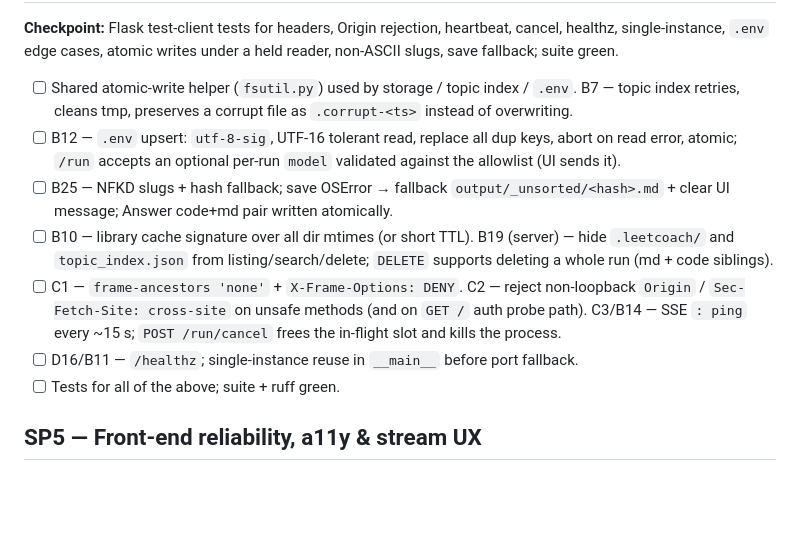
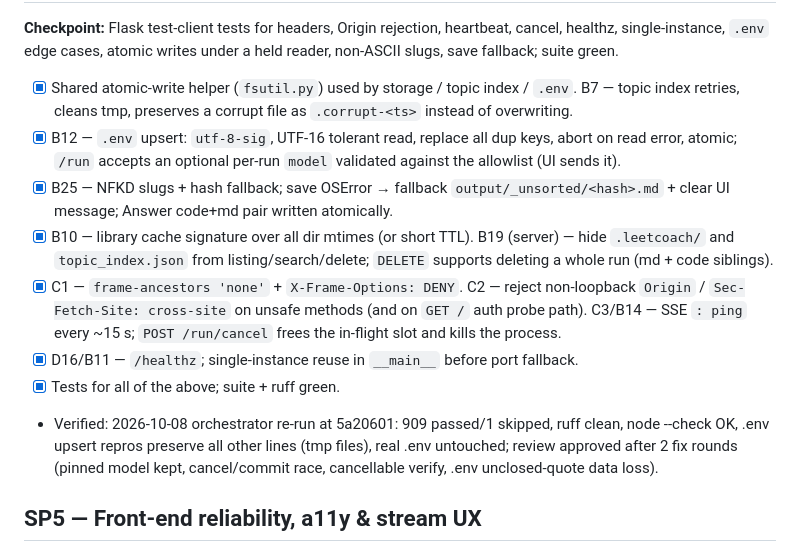
Before and after one commit to yib7/LeetCoach, a Markdown page: .autopilot/PLAN.md, the part around the change. Rendered like a GitHub page; blank space fills up the shorter version.

Commit message:
chore(autopilot): tick SP4 web, storage & security (verified)

```diff
--- a/.autopilot/PLAN.md
+++ b/.autopilot/PLAN.md
@@ -143,19 +143,20 @@ stress script, recorded in DECISIONS); grandchild-held pipe no longer loses stdo
 **Checkpoint:** Flask test-client tests for headers, Origin rejection, heartbeat, cancel, healthz,
 single-instance, `.env` edge cases, atomic writes under a held reader, non-ASCII slugs, save fallback; suite green.
 
-- [ ] Shared atomic-write helper (`fsutil.py`) used by storage / topic index / `.env`. B7 — topic index retries,
+- [x] Shared atomic-write helper (`fsutil.py`) used by storage / topic index / `.env`. B7 — topic index retries,
   cleans tmp, preserves a corrupt file as `.corrupt-<ts>` instead of overwriting.
-- [ ] B12 — `.env` upsert: `utf-8-sig`, UTF-16 tolerant read, replace all dup keys, abort on read error, atomic;
+- [x] B12 — `.env` upsert: `utf-8-sig`, UTF-16 tolerant read, replace all dup keys, abort on read error, atomic;
   `/run` accepts an optional per-run `model` validated against the allowlist (UI sends it).
-- [ ] B25 — NFKD slugs + hash fallback; save OSError → fallback `output/_unsorted/<hash>.md` + clear UI message;
+- [x] B25 — NFKD slugs + hash fallback; save OSError → fallback `output/_unsorted/<hash>.md` + clear UI message;
   Answer code+md pair written atomically.
-- [ ] B10 — library cache signature over all dir mtimes (or short TTL). B19 (server) — hide `.leetcoach/` and
+- [x] B10 — library cache signature over all dir mtimes (or short TTL). B19 (server) — hide `.leetcoach/` and
   `topic_index.json` from listing/search/delete; `DELETE` supports deleting a whole run (md + code siblings).
-- [ ] C1 — `frame-ancestors 'none'` + `X-Frame-Options: DENY`. C2 — reject non-loopback `Origin` /
+- [x] C1 — `frame-ancestors 'none'` + `X-Frame-Options: DENY`. C2 — reject non-loopback `Origin` /
   `Sec-Fetch-Site: cross-site` on unsafe methods (and on `GET /` auth probe path). C3/B14 — SSE `: ping` every
   ~15 s; `POST /run/cancel` frees the in-flight slot and kills the process.
-- [ ] D16/B11 — `/healthz`; single-instance reuse in `__main__` before port fallback.
-- [ ] Tests for all of the above; suite + ruff green.
+- [x] D16/B11 — `/healthz`; single-instance reuse in `__main__` before port fallback.
+- [x] Tests for all of the above; suite + ruff green.
+- Verified: 2026-10-08 orchestrator re-run at 5a20601: 909 passed/1 skipped, ruff clean, node --check OK, .env upsert repros preserve all other lines (tmp files), real .env untouched; review approved after 2 fix rounds (pinned model kept, cancel/commit race, cancellable verify, .env unclosed-quote data loss).
 
 ## SP5 — Front-end reliability, a11y & stream UX
 
```
